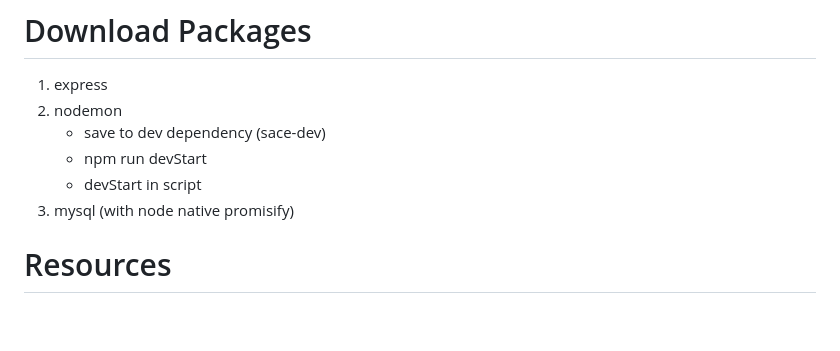
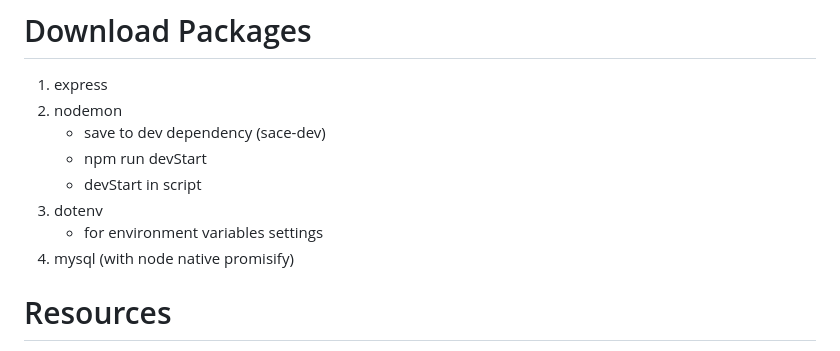
Before and after one commit to mao-code/Tutor-Backend-Security, a Markdown page: W1/README.md, the part around the change. Drawn GitHub-style; blank space fills up the shorter version.

```diff
--- a/W1/README.md
+++ b/W1/README.md
@@ -19,7 +19,9 @@
     * save to dev dependency (sace-dev)
     * npm run devStart
     * devStart in script
-3. mysql (with node native promisify)
+3. dotenv
+    * for environment variables settings
+4. mysql (with node native promisify)
 
 # Resources
 1. ERD & DB => My PPT
```
Also changed, not shown: W2/README.md (+45 -5 lines), W2/images/ACT-RFT.png (added), 3 other files.
